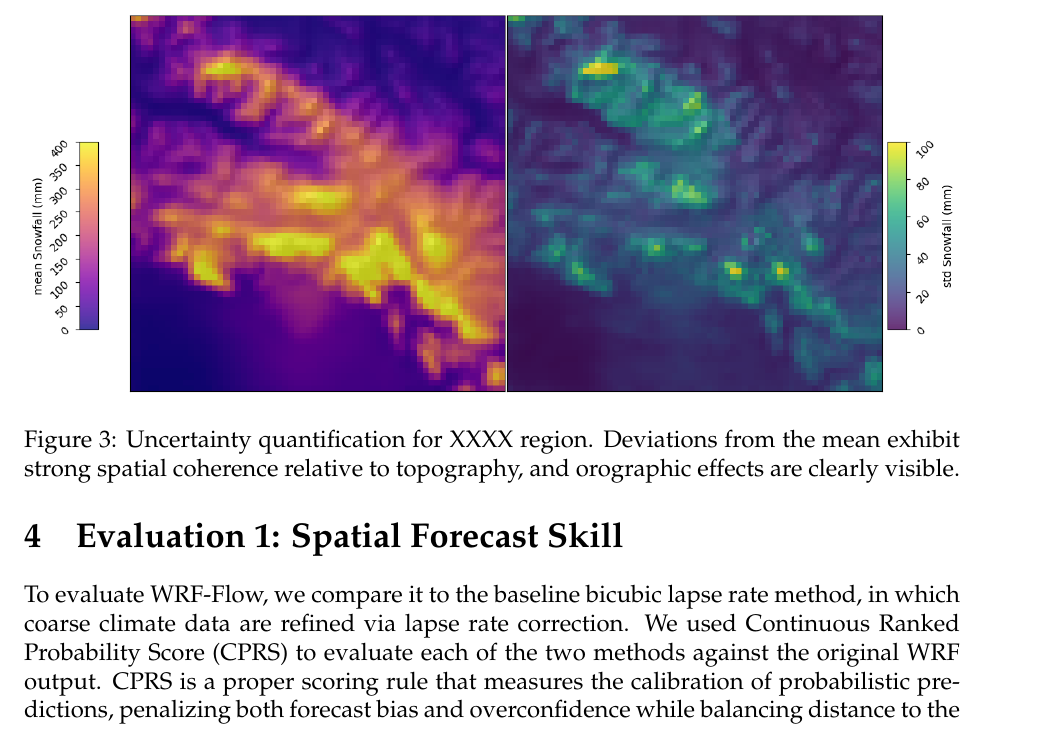
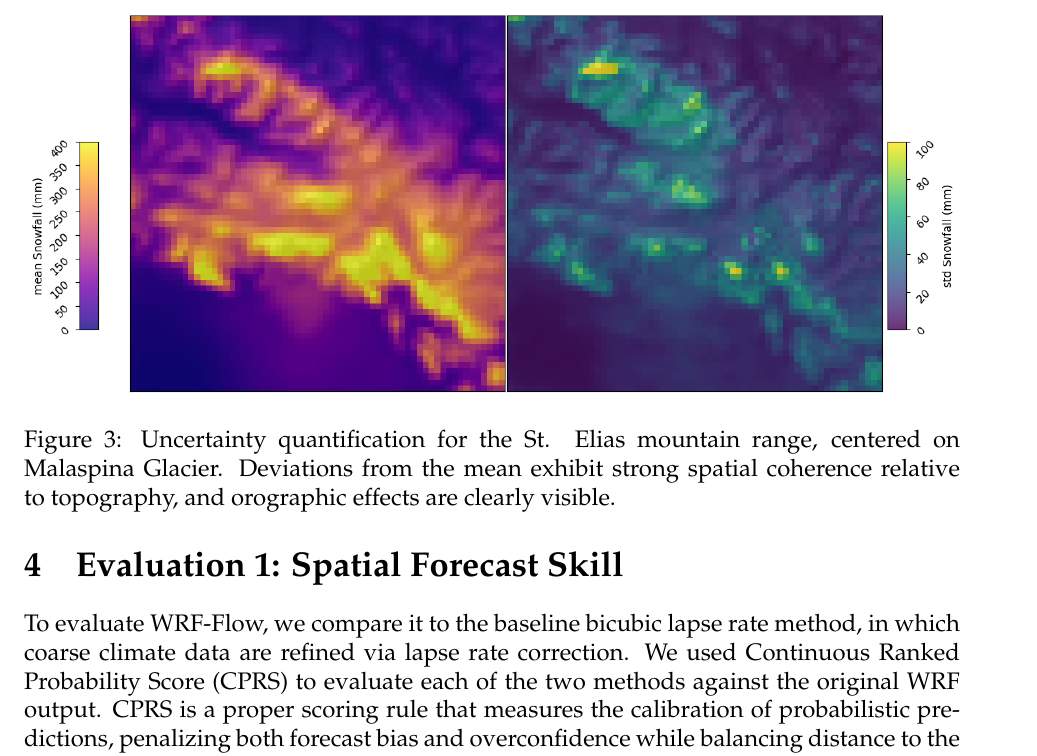
Before and after one commit to glide-ism/wrf-flow, a LaTeX document (concept/main.tex): part of page 4 of 10, cut at the place of the change. Compiled offline with pdfLaTeX.

Commit message:
Added St Elias memo

```diff
--- a/concept/main.tex
+++ b/concept/main.tex
@@ -68,7 +68,7 @@ To demonstrate its efficacy, we applied WRF-Flow to an area covering the  St. El
 
 \includegraphics[width=\textwidth]{figures/fig2}
 
-\caption{Uncertainty quantification for XXXX region.   Deviations from the mean exhibit strong spatial coherence relative to topography, and orographic effects are clearly visible.}
+\caption{Uncertainty quantification for the St. Elias mountain range, centered on Malaspina Glacier.   Deviations from the mean exhibit strong spatial coherence relative to topography, and orographic effects are clearly visible.}
 
 \label{fig2}
 
```
